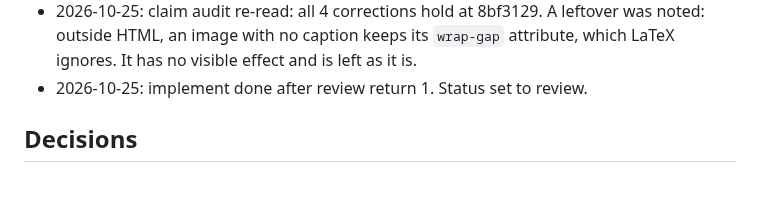
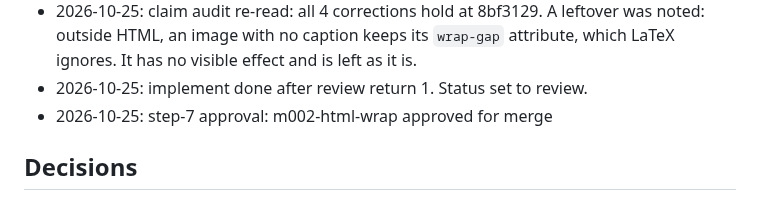
Before and after one commit to jmgirard/wrapped, a Markdown page: cairn/milestones/M002-html-wrap.md, the part around the change. GitHub-like rendering.

Commit message:
review M002: step-7 approval

```diff
--- a/cairn/milestones/M002-html-wrap.md
+++ b/cairn/milestones/M002-html-wrap.md
@@ -109,6 +109,7 @@ A document rendered to HTML with the extension installed shows body text beside
 - 2026-10-25: the claim audit found that `wrap-gap` was ignored on a captioned image with no id and on an image with no caption. The filter now reads it there too and removes it from the image. Fixture cases: `wrap-gap="2em"` on the captioned image with no id, and `wrap-gap="wide"` (warns) on the image with no caption. The README warning notes now say "in HTML", and the verify docstring now matches the Typst summary. The audit's note on a wrapped `fig-subcap` cell went to the candidate "Handle a wrapped cell with two figures". `python3 tests/verify.py` passes all 9 renders.
 - 2026-10-25: claim audit re-read: all 4 corrections hold at 8bf3129. A leftover was noted: outside HTML, an image with no caption keeps its `wrap-gap` attribute, which LaTeX ignores. It has no visible effect and is left as it is.
 - 2026-10-25: implement done after review return 1. Status set to review.
+- 2026-10-25: step-7 approval: m002-html-wrap approved for merge
 
 ## Decisions
 
```
